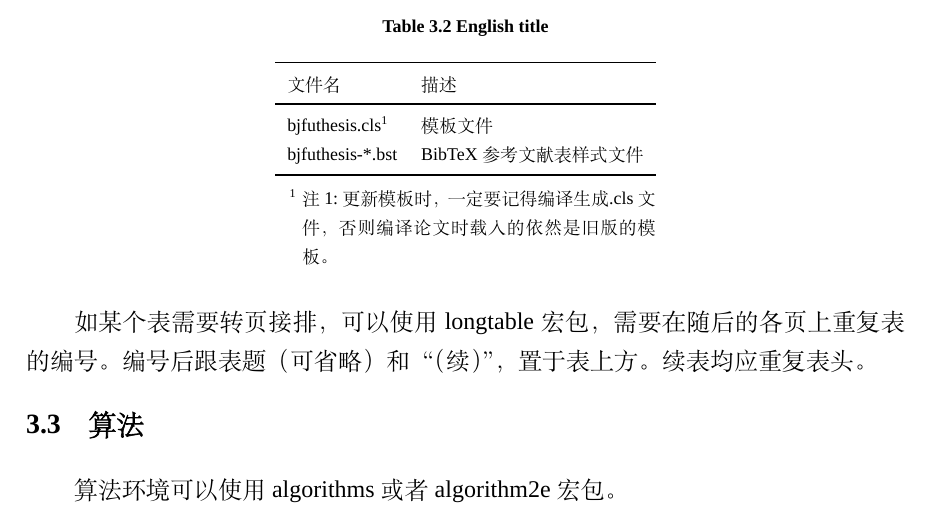
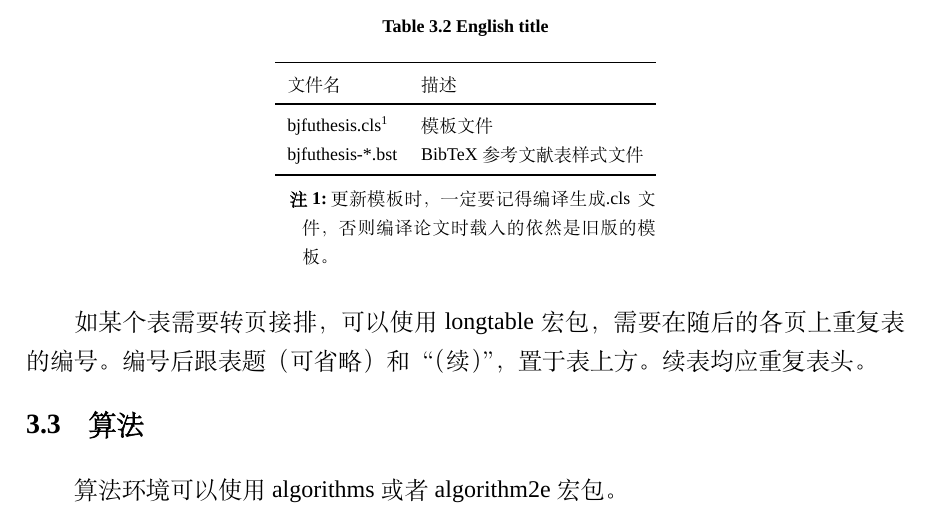
Before and after one commit to DeeDive/BJFUThesis, a LaTeX thesis (bjfuthesis-main.tex, which reads bjfusetup.tex, bjfuthesis.cls, contents/chap02.tex): part of page 8 of 14 before the commit and part of page 9 of 15 after it, cut so that both start at the same text. Compiled offline with XeLaTeX; a missing font is replaced by an installed copy or a similar font.

Commit message:
BJFU-Thesis v1.0.1

```diff
--- a/bjfusetup.tex
+++ b/bjfusetup.tex
@@ -10,7 +10,8 @@
 % 也可以使用 ntheorem
 % \usepackage[amsmath,thmmarks,hyperref]{ntheorem}
 
-
+% 封面添加
+\usepackage{pdfpages}
 
 % 可以使用 nomencl 生成符号和缩略语说明
 % \usepackage{nomencl}
@@ -18,6 +19,7 @@
 
 % 表格加脚注
 \usepackage{threeparttable}
+\renewcommand*\TPTnoteLabel[1]{\xiaowu\songti\textbf{注#1:}}
 
 % 表格中支持跨行
 \usepackage{multirow}
--- a/bjfuthesis.cls
+++ b/bjfuthesis.cls
@@ -1,5 +1,5 @@
 \NeedsTeXFormat{LaTeX2e}
-\ProvidesClass{bjfuthesisinc}
+\ProvidesClass{bjfuthesis}
 [2021/05/09 1.0.1 Beijing Forestry University Thesis Template]
 
 %\renewcommand{\normalsize}{\fontsize{10pt}{12pt}\selectfont}
--- a/contents/chap02.tex
+++ b/contents/chap02.tex
@@ -79,7 +79,7 @@
     \end{tabular}
     \begin{tablenotes}
 
-      \item [1] 注1:更新模板时，一定要记得编译生成 .cls 文件，否则编译论文时载入的依然是旧版的模板。
+      \item [1] 更新模板时，一定要记得编译生成 .cls 文件，否则编译论文时载入的依然是旧版的模板。
     \end{tablenotes}
   \end{threeparttable}
 \end{table}
```
Also changed, not shown: bjfuthesis-main.tex (+4 -0 lines), bjfuthesis-main.pdf, covers/coverpage.pdf (added), docs/北京林业大学本科毕业论文（设计）封皮模板.pdf (added), docs/（2021年版）北京林业大学本科毕业论文（设计）撰写与印制规范.pdf (added), bjfuthesis.cls (2 more changed lines), 1 other file.
